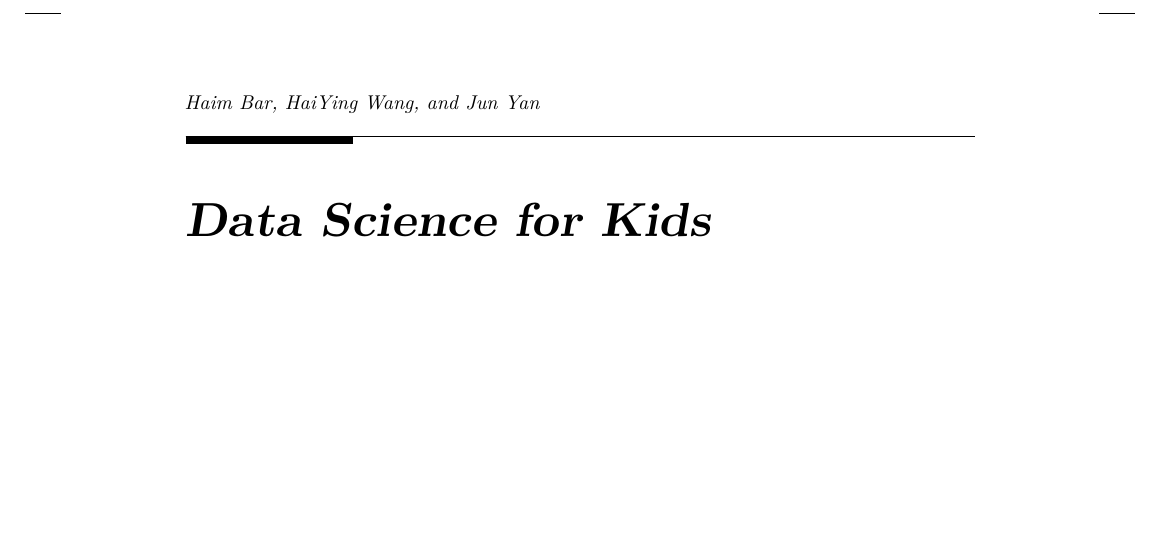
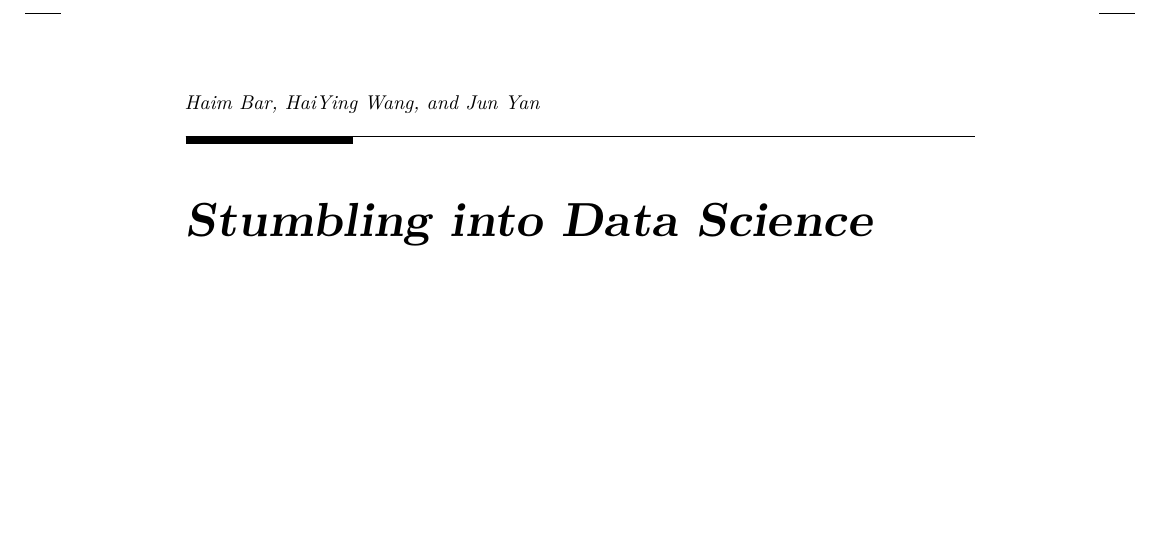
Before and after one commit to statds/sids, a LaTeX thesis (book/main.tex): part of page 1 of 33, cut so that both start at the same text. Compiled offline with XeLaTeX.

Commit message:
stumbling into data science?

```diff
--- a/book/main.tex
+++ b/book/main.tex
@@ -22,7 +22,7 @@
 \usepackage[]{natbib}
 \bibliographystyle{apalike}
 
-\title{Data Science for Kids}
+\title{Stumbling into Data Science}
 \author{Haim Bar, HaiYing Wang, and Jun Yan}
 \date{\today}
 
```
